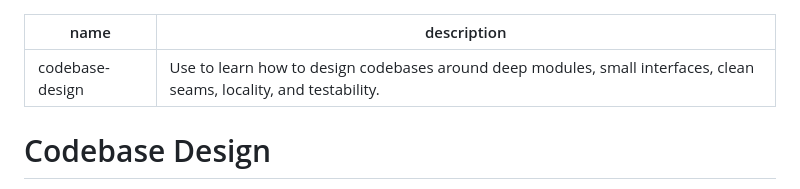
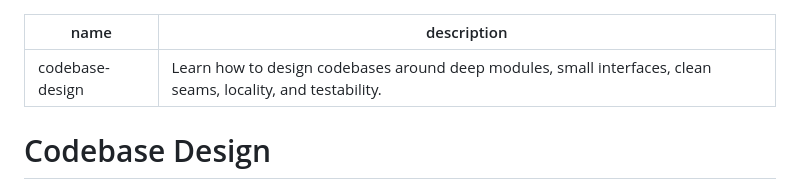
Before and after one commit to madacol/skills, a Markdown page: codebase-design/SKILL.md, the part around the change. Rendered like a GitHub page.

Commit message:
Simplify the codebase-design description
Apply the user-selected wording by removing the Use to lead-in. Preserve the focus on deep modules, small interfaces, clean seams, locality, and testability; leave the design procedure unchanged.

Verification: reviewed the one-line diff and passed git diff --check. No executable tests apply to this metadata edit.

```diff
--- a/codebase-design/SKILL.md
+++ b/codebase-design/SKILL.md
@@ -1,6 +1,6 @@
 ---
 name: codebase-design
-description: Use to learn how to design codebases around deep modules, small interfaces, clean seams, locality, and testability.
+description: Learn how to design codebases around deep modules, small interfaces, clean seams, locality, and testability.
 ---
 
 # Codebase Design
```
